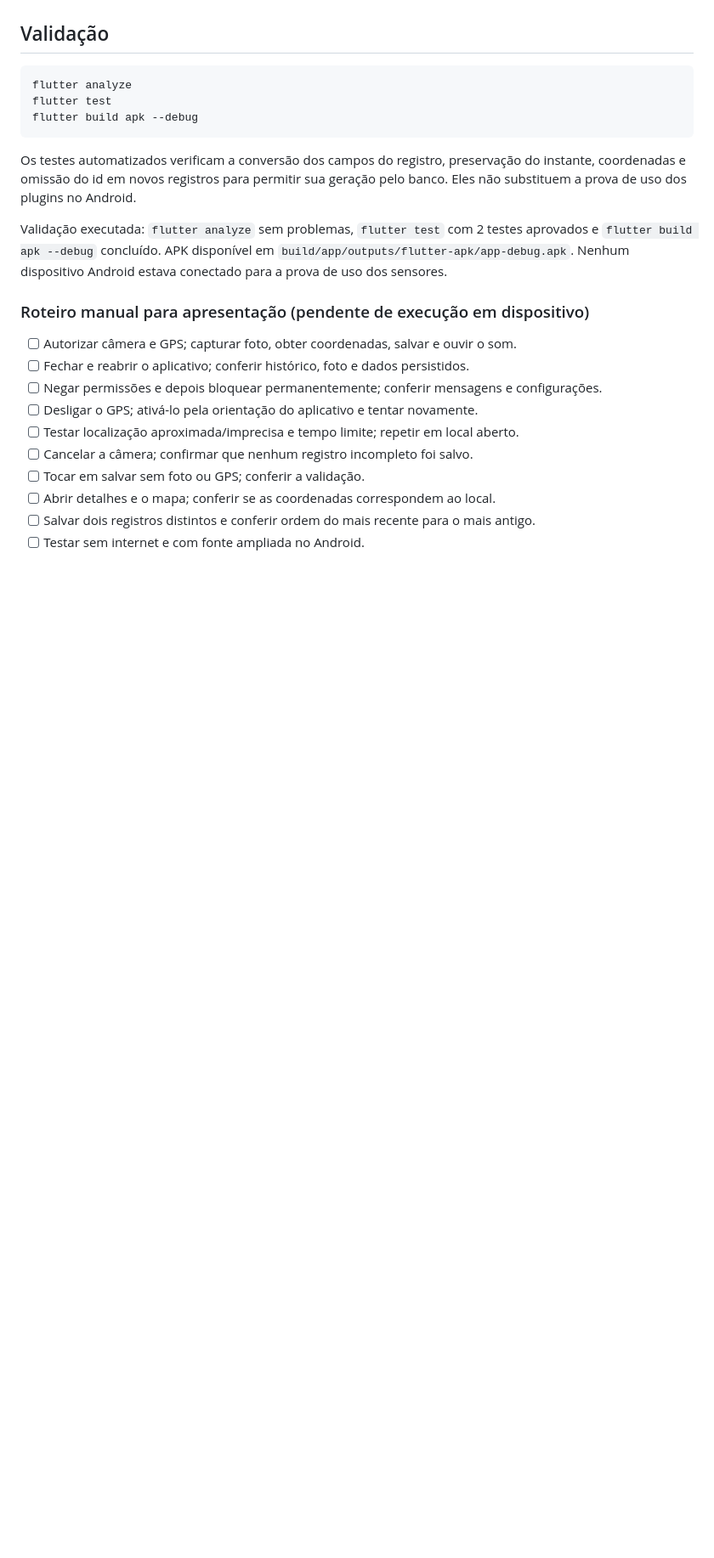
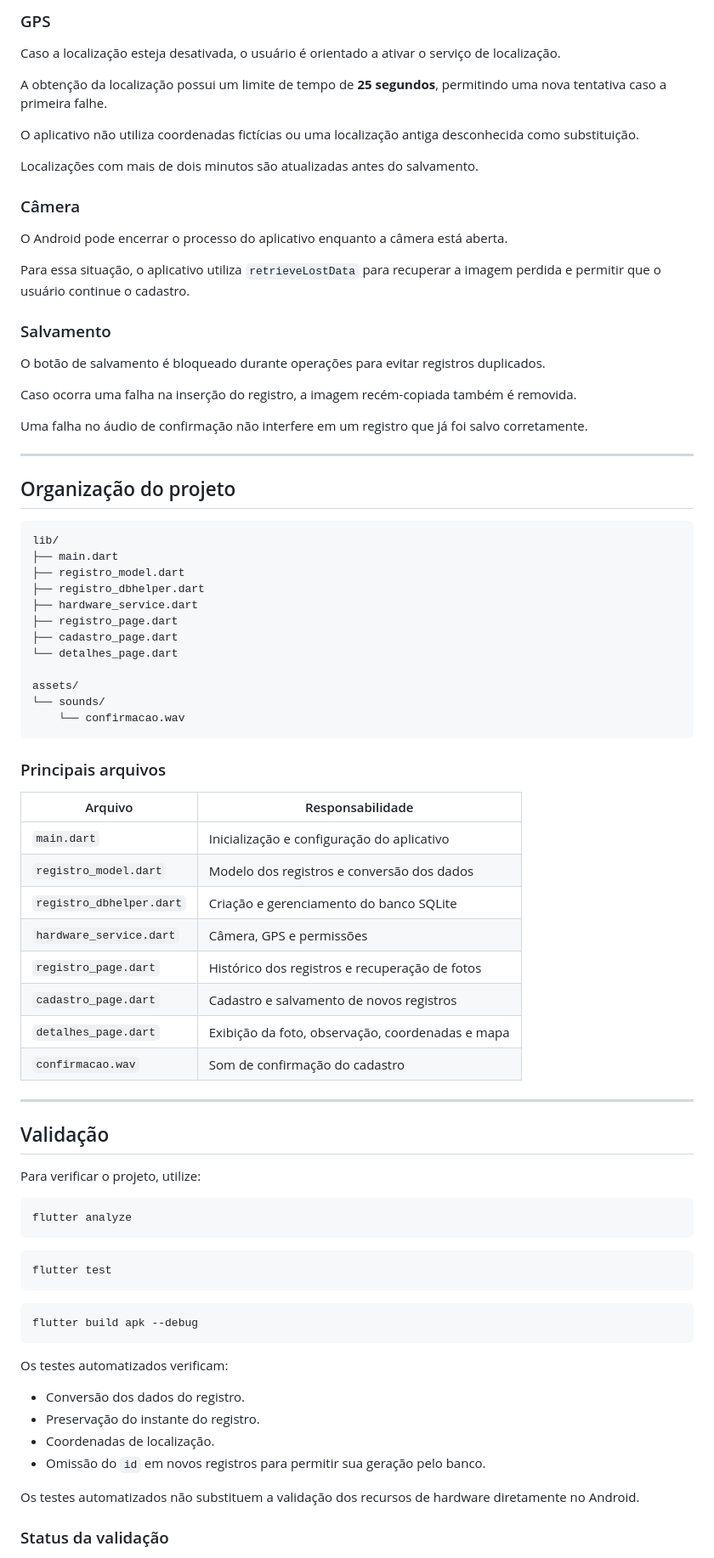
Before and after one commit to chronos333/senaicheckln, a Markdown page: README.md, the part around one of its changes. Shown at 85% size. Rendered like a GitHub page; blank space fills up the shorter version.

````diff
--- a/README.md
+++ b/README.md
@@ -48,26 +161,85 @@ O Android pode encerrar o processo durante a câmera: `retrieveLostData` recuper
+### GPS
+
+Caso a localização esteja desativada, o usuário é orientado a ativar o serviço de localização.
+
+A obtenção da localização possui um limite de tempo de **25 segundos**, permitindo uma nova tentativa caso a primeira falhe.
+
+O aplicativo não utiliza coordenadas fictícias ou uma localização antiga desconhecida como substituição.
+
+Localizações com mais de dois minutos são atualizadas antes do salvamento.
+
+### Câmera
+
+O Android pode encerrar o processo do aplicativo enquanto a câmera está aberta.
+
+Para essa situação, o aplicativo utiliza `retrieveLostData` para recuperar a imagem perdida e permitir que o usuário continue o cadastro.
+
+### Salvamento
+
+O botão de salvamento é bloqueado durante operações para evitar registros duplicados.
+
+Caso ocorra uma falha na inserção do registro, a imagem recém-copiada também é removida.
+
+Uma falha no áudio de confirmação não interfere em um registro que já foi salvo corretamente.
+
+---
+
+## Organização do projeto
+
+```text
+lib/
+├── main.dart
+├── registro_model.dart
+├── registro_dbhelper.dart
+├── hardware_service.dart
+├── registro_page.dart
+├── cadastro_page.dart
+└── detalhes_page.dart
+
+assets/
+└── sounds/
+    └── confirmacao.wav
+```
+
+### Principais arquivos
+
+| Arquivo                  | Responsabilidade                                 |
+| ------------------------ | ------------------------------------------------ |
+| `main.dart`              | Inicialização e configuração do aplicativo       |
+| `registro_model.dart`    | Modelo dos registros e conversão dos dados       |
+| `registro_dbhelper.dart` | Criação e gerenciamento do banco SQLite          |
+| `hardware_service.dart`  | Câmera, GPS e permissões                         |
+| `registro_page.dart`     | Histórico dos registros e recuperação de fotos   |
+| `cadastro_page.dart`     | Cadastro e salvamento de novos registros         |
+| `detalhes_page.dart`     | Exibição da foto, observação, coordenadas e mapa |
+| `confirmacao.wav`        | Som de confirmação do cadastro                   |
+
+---
 
 ## Validação
 
-```sh
+Para verificar o projeto, utilize:
+
+```bash
 flutter analyze
+```
+
+```bash
 flutter test
+```
+
+```bash
 flutter build apk --debug
 ```
 
-Os testes automatizados verificam a conversão dos campos do registro, preservação do instante, coordenadas e omissão do id em novos registros para permitir sua geração pelo banco. Eles não substituem a prova de uso dos plugins no Android.
+Os testes automatizados verificam:
 
-Validação executada: `flutter analyze` sem problemas, `flutter test` com 2 testes aprovados e `flutter build apk --debug` concluído. APK disponível em `build/app/outputs/flutter-apk/app-debug.apk`. Nenhum dispositivo Android estava conectado para a prova de uso dos sensores.
+* Conversão dos dados do registro.
+* Preservação do instante do registro.
+* Coordenadas de localização.
+* Omissão do `id` em novos registros para permitir sua geração pelo banco.
 
-### Roteiro manual para apresentação (pendente de execução em dispositivo)
+Os testes automatizados não substituem a validação dos recursos de hardware diretamente no Android.
 
-- [ ] Autorizar câmera e GPS; capturar foto, obter coordenadas, salvar e ouvir o som.
-- [ ] Fechar e reabrir o aplicativo; conferir histórico, foto e dados persistidos.
-- [ ] Negar permissões e depois bloquear permanentemente; conferir mensagens e configurações.
-- [ ] Desligar o GPS; ativá-lo pela orientação do aplicativo e tentar novamente.
-- [ ] Testar localização aproximada/imprecisa e tempo limite; repetir em local aberto.
-- [ ] Cancelar a câmera; confirmar que nenhum registro incompleto foi salvo.
-- [ ] Tocar em salvar sem foto ou GPS; conferir a validação.
-- [ ] Abrir detalhes e o mapa; conferir se as coordenadas correspondem ao local.
-- [ ] Salvar dois registros distintos e conferir ordem do mais recente para o mais antigo.
-- [ ] Testar sem internet e com fonte ampliada no Android.
+### Status da validação
 
````
Also changed, not shown: other parts of README.md (+216 -32 lines).
